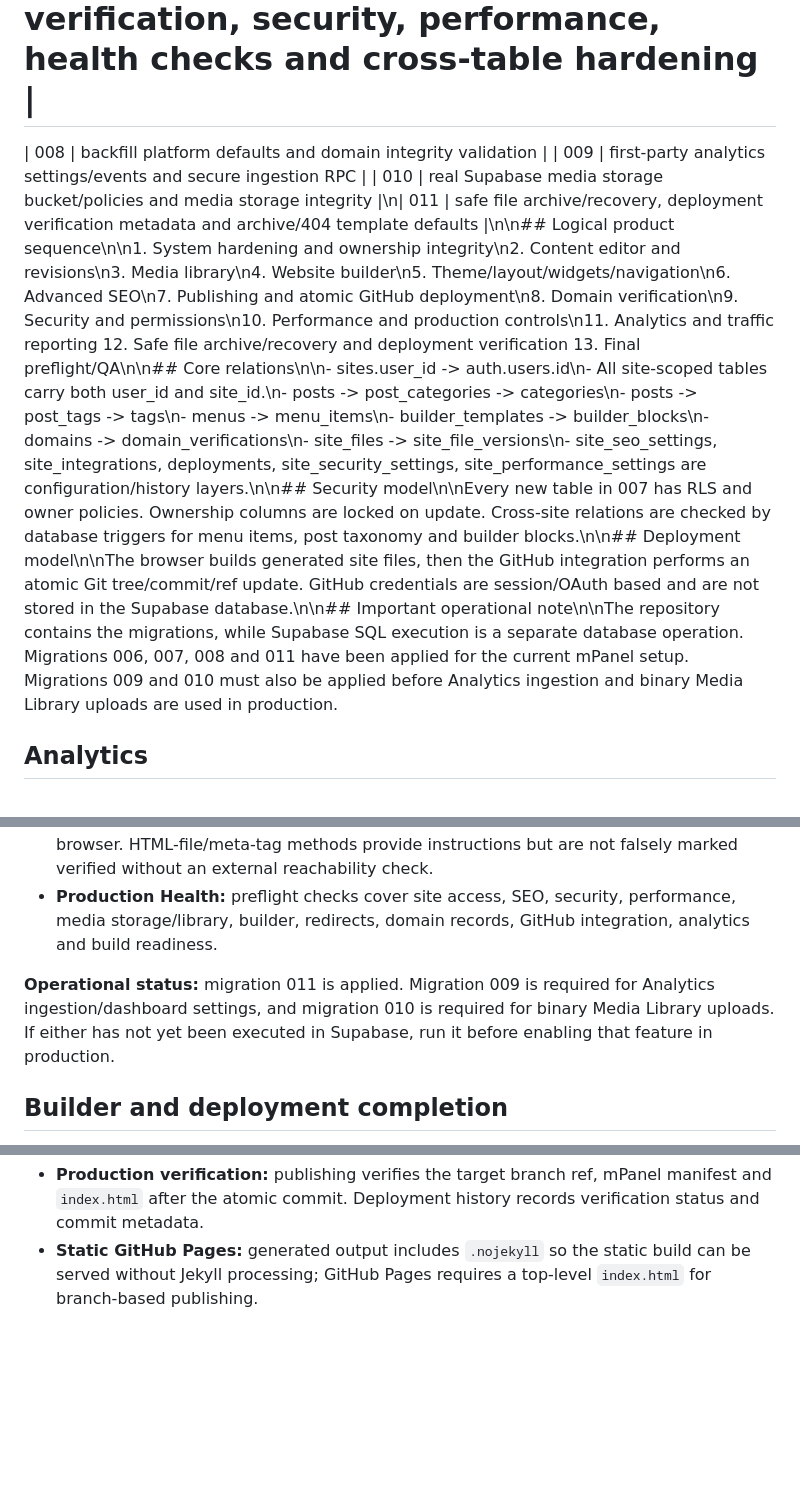
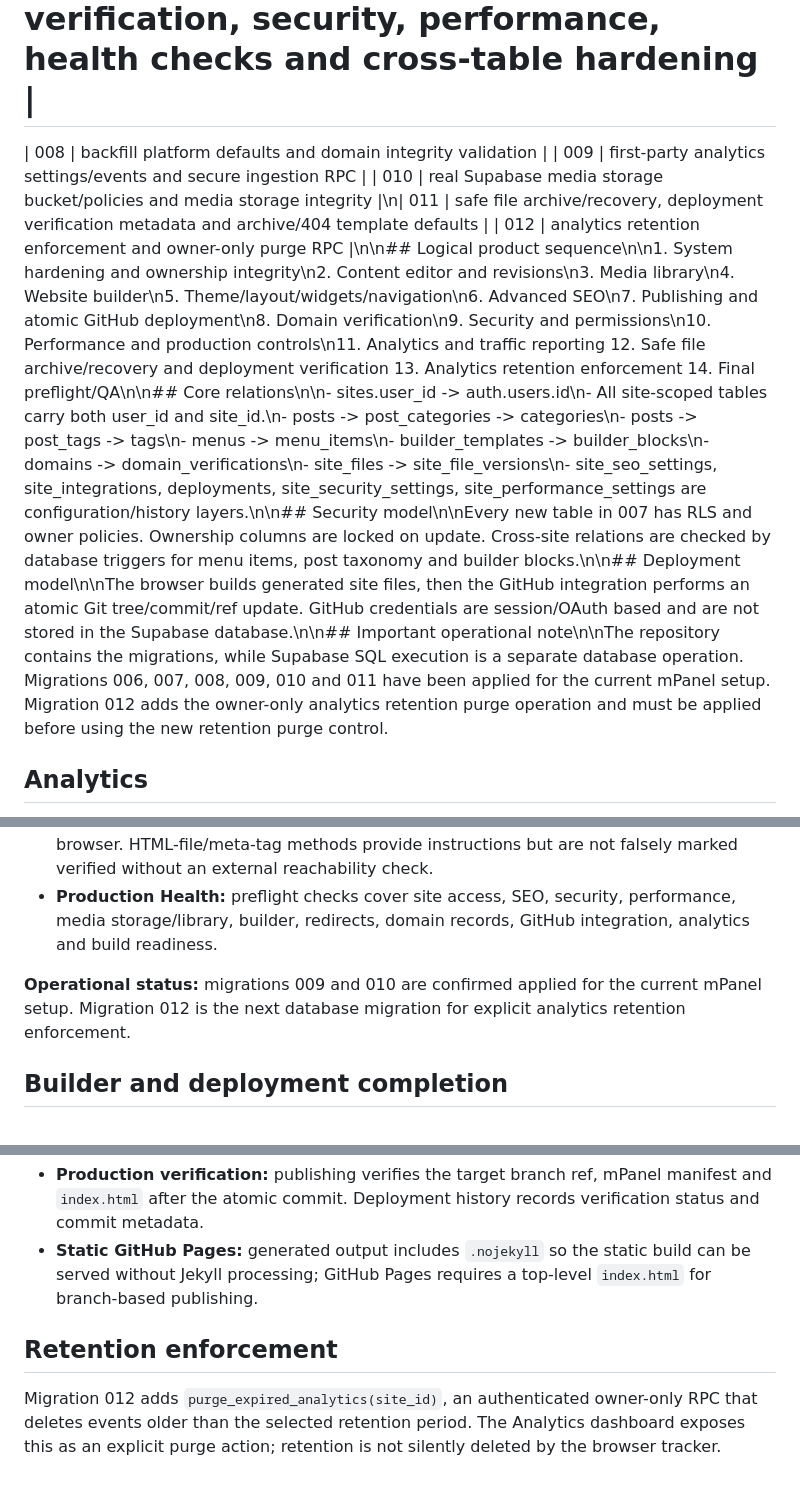
Before and after one commit to gpldroid/mpanel, a Markdown page: docs/MPANEL_SCHEMA_MAP.md, 3 parts joined by grey strips. Drawn GitHub-style; blank space fills up the shorter version.

Commit message:
docs: mark analytics and media migrations applied and add retention phase

```diff
--- a/docs/MPANEL_SCHEMA_MAP.md
+++ b/docs/MPANEL_SCHEMA_MAP.md
@@ -1,9 +1,11 @@
 # mPanel schema map — 2026-09-22\n\nmPanel is organized as a Supabase-backed CMS, website builder, SEO manager and GitHub deployment manager. Analytics is now included as a privacy-conscious first-party analytics layer.\n\n## Migration sequence\n\n| Migration | Responsibility |\n|---|---|\n| 001 | profiles, sites, domains, SEO checklist, ownership and free-plan guard |\n| 002 | monitoring events and audit log |\n| 003 | website workspace files and file versions |\n| 004 | posts, pages, categories, tags and taxonomy relations |\n| 005 | layout sections, widgets, menus, menu items and theme settings |\n| 006 | advanced site SEO, revisions, integrations and deployments |\n| 007 | media metadata, builder templates/blocks, redirects, domain verification, security, performance, health checks and cross-table hardening |
 | 008 | backfill platform defaults and domain integrity validation |
 | 009 | first-party analytics settings/events and secure ingestion RPC |
-| 010 | real Supabase media storage bucket/policies and media storage integrity |\n| 011 | safe file archive/recovery, deployment verification metadata and archive/404 template defaults |\n\n## Logical product sequence\n\n1. System hardening and ownership integrity\n2. Content editor and revisions\n3. Media library\n4. Website builder\n5. Theme/layout/widgets/navigation\n6. Advanced SEO\n7. Publishing and atomic GitHub deployment\n8. Domain verification\n9. Security and permissions\n10. Performance and production controls\n11. Analytics and traffic reporting
+| 010 | real Supabase media storage bucket/policies and media storage integrity |\n| 011 | safe file archive/recovery, deployment verification metadata and archive/404 template defaults |
+| 012 | analytics retention enforcement and owner-only purge RPC |\n\n## Logical product sequence\n\n1. System hardening and ownership integrity\n2. Content editor and revisions\n3. Media library\n4. Website builder\n5. Theme/layout/widgets/navigation\n6. Advanced SEO\n7. Publishing and atomic GitHub deployment\n8. Domain verification\n9. Security and permissions\n10. Performance and production controls\n11. Analytics and traffic reporting
 12. Safe file archive/recovery and deployment verification
-13. Final preflight/QA\n\n## Core relations\n\n- sites.user_id -> auth.users.id\n- All site-scoped tables carry both user_id and site_id.\n- posts -> post_categories -> categories\n- posts -> post_tags -> tags\n- menus -> menu_items\n- builder_templates -> builder_blocks\n- domains -> domain_verifications\n- site_files -> site_file_versions\n- site_seo_settings, site_integrations, deployments, site_security_settings, site_performance_settings are configuration/history layers.\n\n## Security model\n\nEvery new table in 007 has RLS and owner policies. Ownership columns are locked on update. Cross-site relations are checked by database triggers for menu items, post taxonomy and builder blocks.\n\n## Deployment model\n\nThe browser builds generated site files, then the GitHub integration performs an atomic Git tree/commit/ref update. GitHub credentials are session/OAuth based and are not stored in the Supabase database.\n\n## Important operational note\n\nThe repository contains the migrations, while Supabase SQL execution is a separate database operation. Migrations 006, 007, 008 and 011 have been applied for the current mPanel setup. Migrations 009 and 010 must also be applied before Analytics ingestion and binary Media Library uploads are used in production.
+13. Analytics retention enforcement
+14. Final preflight/QA\n\n## Core relations\n\n- sites.user_id -> auth.users.id\n- All site-scoped tables carry both user_id and site_id.\n- posts -> post_categories -> categories\n- posts -> post_tags -> tags\n- menus -> menu_items\n- builder_templates -> builder_blocks\n- domains -> domain_verifications\n- site_files -> site_file_versions\n- site_seo_settings, site_integrations, deployments, site_security_settings, site_performance_settings are configuration/history layers.\n\n## Security model\n\nEvery new table in 007 has RLS and owner policies. Ownership columns are locked on update. Cross-site relations are checked by database triggers for menu items, post taxonomy and builder blocks.\n\n## Deployment model\n\nThe browser builds generated site files, then the GitHub integration performs an atomic Git tree/commit/ref update. GitHub credentials are session/OAuth based and are not stored in the Supabase database.\n\n## Important operational note\n\nThe repository contains the migrations, while Supabase SQL execution is a separate database operation. Migrations 006, 007, 008, 009, 010 and 011 have been applied for the current mPanel setup. Migration 012 adds the owner-only analytics retention purge operation and must be applied before using the new retention purge control.
 
 ## Analytics
 
@@ -17,7 +19,7 @@ Migration 009 adds `site_analytics_settings` and `analytics_events`. Anonymous p
 - **Domain Verification:** DNS TXT/CNAME checks use a public DNS resolver from the browser. HTML-file/meta-tag methods provide instructions but are not falsely marked verified without an external reachability check.
 - **Production Health:** preflight checks cover site access, SEO, security, performance, media storage/library, builder, redirects, domain records, GitHub integration, analytics and build readiness.
 
-**Operational status:** migration 011 is applied. Migration 009 is required for Analytics ingestion/dashboard settings, and migration 010 is required for binary Media Library uploads. If either has not yet been executed in Supabase, run it before enabling that feature in production.
+**Operational status:** migrations 009 and 010 are confirmed applied for the current mPanel setup. Migration 012 is the next database migration for explicit analytics retention enforcement.
 
 
 ## Builder and deployment completion
@@ -29,3 +31,8 @@ Migration 009 adds `site_analytics_settings` and `analytics_events`. Anonymous p
 - **File safety:** workspace file deletion is an archive operation after migration 011; archived files can be restored without destroying their version history.
 - **Production verification:** publishing verifies the target branch ref, mPanel manifest and `index.html` after the atomic commit. Deployment history records verification status and commit metadata.
 - **Static GitHub Pages:** generated output includes `.nojekyll` so the static build can be served without Jekyll processing; GitHub Pages requires a top-level `index.html` for branch-based publishing.
+
+
+## Retention enforcement
+
+Migration 012 adds `purge_expired_analytics(site_id)`, an authenticated owner-only RPC that deletes events older than the selected retention period. The Analytics dashboard exposes this as an explicit purge action; retention is not silently deleted by the browser tracker.
```
